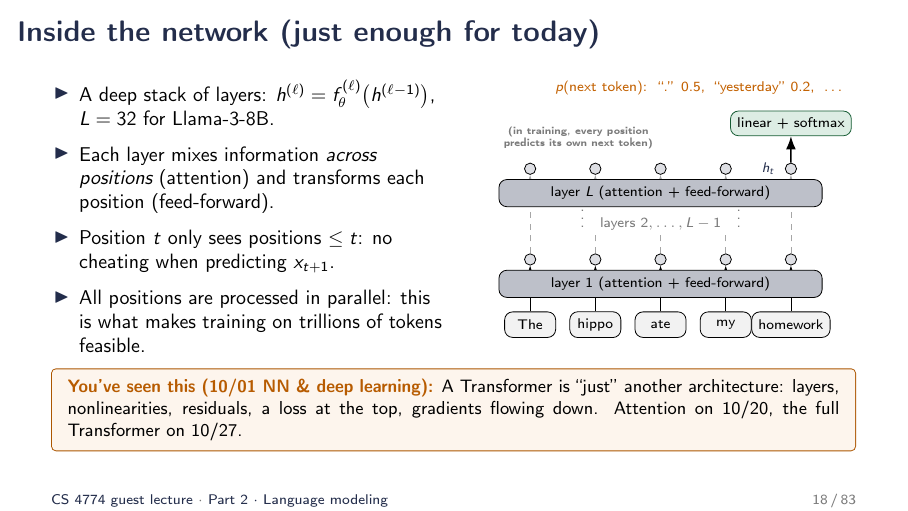
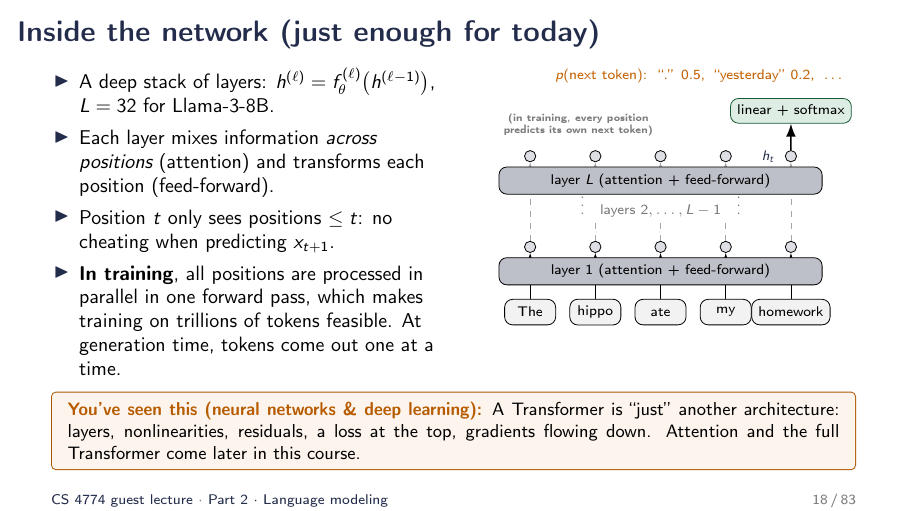
Before and after one commit to peter-peng-w/CS-4774-UGrad-Machine-Learning-LLM-Alignment-and-Reasoning-Slides, LaTeX slides (main.tex, which reads sec2_lm.tex): page 18 of 83. Compiled offline with pdfLaTeX.

Commit message:
Slide 18: parallelism is a training-time statement; drop dates from the callback
Co-Authored-By: Claude Fable 5.1 <noreply@anthropic.com>
Claude-Session: https://claude.ai/code/session_01Y3cys2zE9Vkh5wv95SEMXa

```diff
--- a/sec2_lm.tex
+++ b/sec2_lm.tex
@@ -123,11 +123,11 @@
 \begin{frame}{Inside the network (just enough for today)}
 \begin{columns}[T]
 \begin{column}{0.5\textwidth}
-\begin{itemize}\setlength{\itemsep}{6pt}
+\begin{itemize}\setlength{\itemsep}{4pt}
   \item A deep stack of layers: $h^{(\ell)} = f^{(\ell)}_\theta\big(h^{(\ell-1)}\big)$, \; $L = 32$ for Llama-3-8B.
   \item Each layer mixes information \emph{across positions} (attention) and transforms each position (feed-forward).
   \item Position $t$ only sees positions $\le t$: no cheating when predicting $x_{t+1}$.
-  \item All positions are processed in parallel: this is what makes training on trillions of tokens feasible.
+  \item \textbf{In training}, all positions are processed in parallel in one forward pass, which makes training on trillions of tokens feasible. At generation time, tokens come out one at a time.
 \end{itemize}
 \end{column}
 \begin{column}{0.48\textwidth}
@@ -152,7 +152,7 @@
 \end{column}
 \end{columns}
 \vspace{2pt}
-\callback{10/01 NN \& deep learning}{A Transformer is ``just'' another architecture: layers, nonlinearities, residuals, a loss at the top, gradients flowing down. Attention on 10/20, the full Transformer on 10/27.}
+\callback{neural networks \& deep learning}{A Transformer is ``just'' another architecture: layers, nonlinearities, residuals, a loss at the top, gradients flowing down. Attention and the full Transformer come later in this course.}
 \end{frame}
 
 \begin{frame}{The output layer is multi-class logistic regression}
```
Also changed, not shown: 1 other file.
